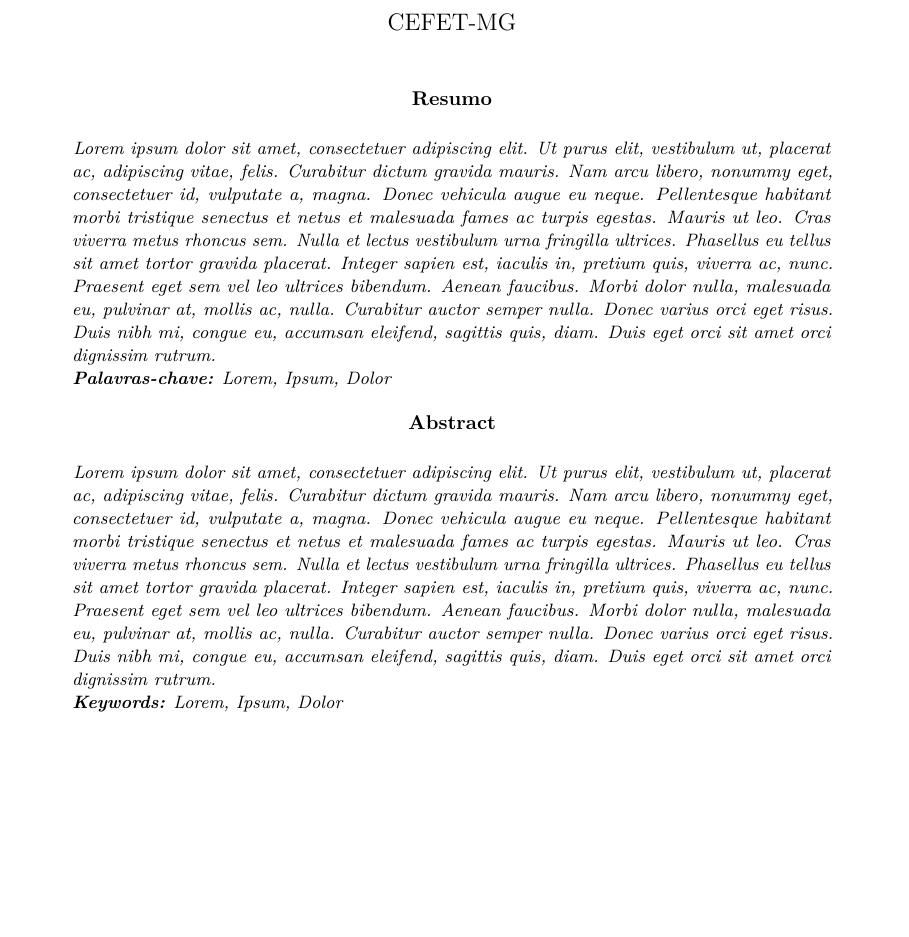
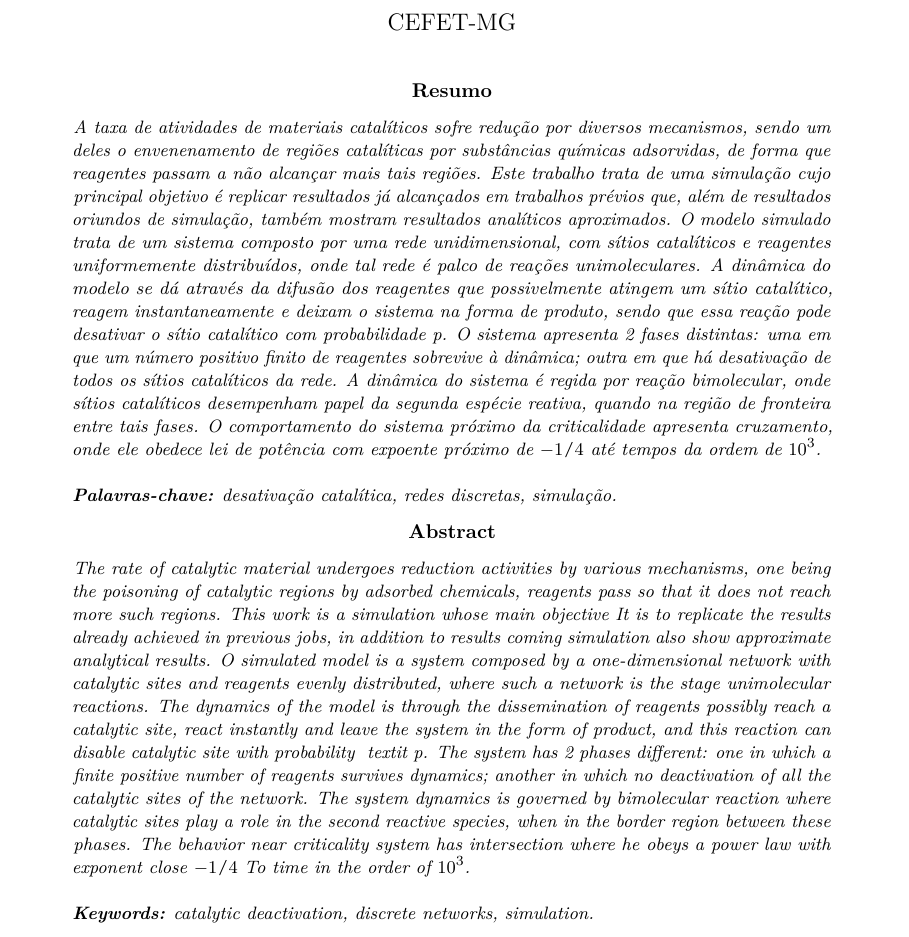
Before and after one commit to brenoec/cefetmg.pmm.simulation-project.latex, a LaTeX paper (main.tex, which reads sections/000-Resumo.tex, sections/001-Abstract.tex): part of page 1 of 6, cut so that both start at the same text, the shorter picture padded with empty space. Compiled offline with pdfLaTeX.

Commit message:
resumo e abstract

```diff
--- a/sections/000-Resumo.tex
+++ b/sections/000-Resumo.tex
@@ -1,7 +1,26 @@
 
 \renewcommand{\abstractname}{Resumo}
 \begin{abstract}
-\noindent \lipsum[1] % Dummy abstract text
+\noindent A taxa de atividades de materiais catalíticos sofre redução por
+diversos mecanismos, sendo um deles o envenenamento de regiões catalíticas por
+substâncias químicas adsorvidas, de forma que reagentes passam a não alcançar
+mais tais regiões. Este trabalho trata de uma simulação cujo principal objetivo
+é replicar resultados já alcançados em trabalhos prévios que, além de resultados
+oriundos de simulação, também mostram resultados analíticos aproximados. O
+modelo simulado trata de um sistema composto por uma rede unidimensional, com
+sítios catalíticos e reagentes uniformemente distribuídos, onde tal rede é palco
+de reações unimoleculares. A dinâmica do modelo se dá através da difusão dos
+reagentes que possivelmente atingem um sítio catalítico, reagem instantaneamente
+e deixam o sistema na forma de produto, sendo que essa reação pode desativar o
+sítio catalítico com probabilidade \textit{p}. O sistema apresenta 2 fases
+distintas: uma em que um número positivo finito de reagentes sobrevive à
+dinâmica; outra em que há desativação de todos os sítios catalíticos da rede. A
+dinâmica do sistema é regida por reação bimolecular, onde sítios catalíticos
+desempenham papel da segunda espécie reativa, quando na região de fronteira
+entre tais fases. O comportamento do sistema próximo da criticalidade apresenta
+cruzamento, onde ele obedece lei de potência com expoente próximo de
+$-1/4$ até tempos da ordem de $10^3$.
 \hfill \break
-\textbf{Palavras-chave:} Lorem, Ipsum, Dolor
+\hfill \break
+\textbf{Palavras-chave:} desativação catalítica, redes discretas, simulação.
 \end{abstract}
--- a/sections/001-Abstract.tex
+++ b/sections/001-Abstract.tex
@@ -1,7 +1,24 @@
 
 \renewcommand{\abstractname}{Abstract}
 \begin{abstract}
-\noindent \lipsum[1] % Dummy abstract text
+\noindent The rate of catalytic material undergoes reduction activities by various
+mechanisms, one being the poisoning of catalytic regions by adsorbed chemicals,
+reagents pass so that it does not reach more such regions. This work is a
+simulation whose main objective It is to replicate the results already achieved
+in previous jobs, in addition to results coming simulation also show approximate
+analytical results. O simulated model is a system composed by a one-dimensional
+network with catalytic sites and reagents evenly distributed, where such a
+network is the stage unimolecular reactions. The dynamics of the model is
+through the dissemination of reagents possibly reach a catalytic site, react
+instantly and leave the system in the form of product, and this reaction can
+disable catalytic site with probability \ textit {p}. The system has 2 phases
+different: one in which a finite positive number of reagents survives dynamics;
+another in which no deactivation of all the catalytic sites of the network. The
+system dynamics is governed by bimolecular reaction where catalytic sites play a
+role in the second reactive species, when in the border region between these
+phases. The behavior near criticality system has intersection where he obeys a
+power law with exponent close $-1/4$ To time in the order of $10^3$.
 \hfill \break
-\textbf{Keywords:} Lorem, Ipsum, Dolor
+\hfill \break
+\textbf{Keywords:} catalytic deactivation, discrete networks, simulation.
 \end{abstract}
```
Also changed, not shown: main.tex (+5 -0 lines), todo.txt (+9 -12 lines).
